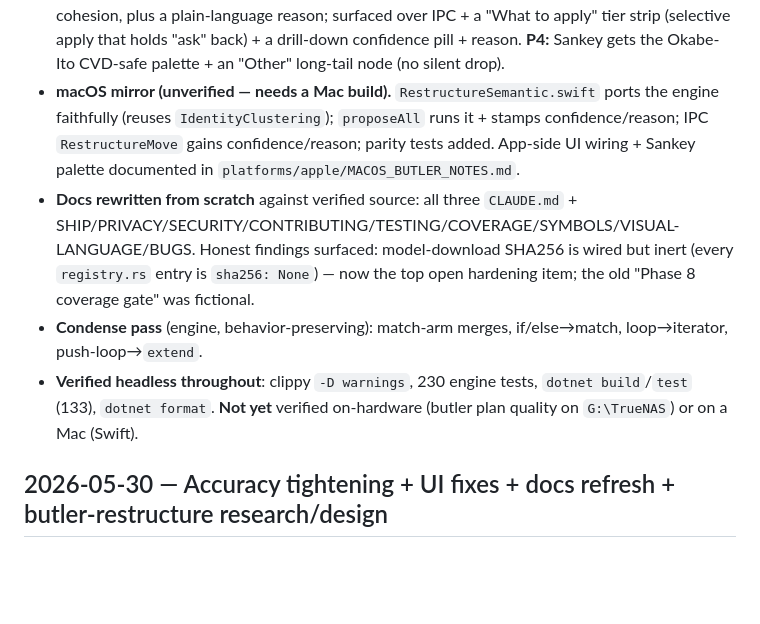
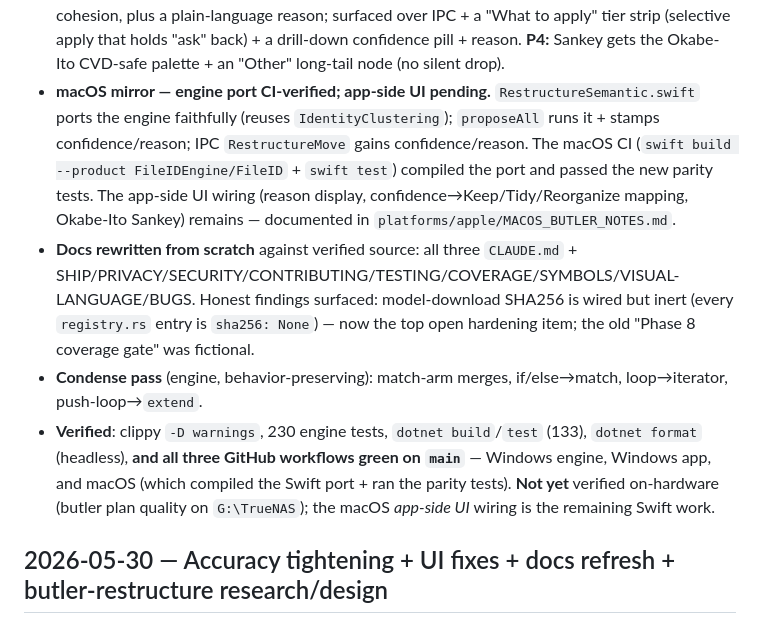
Before and after one commit to WebWorldWide/FileID, a Markdown page: shared/docs/STATE.md, the part around the change. Rendered like a GitHub page; blank space fills up the shorter version.

Commit message:
docs: macOS butler engine port is CI-verified (not "unverified")
The macOS workflow (swift build --product FileIDEngine/FileID + swift test) compiled
the RestructureSemantic.swift port and passed the parity tests on the merge commit, so
the engine mirror is CI-green. Only the app-side SwiftUI wiring remains. Correct STATE.md
+ MACOS_BUTLER_NOTES.md to say so.

Co-Authored-By: Claude Opus 4.8 (1M context) <noreply@anthropic.com>

```diff
--- a/shared/docs/STATE.md
+++ b/shared/docs/STATE.md
@@ -23,19 +23,23 @@ redesign from [`RESTRUCTURE.md`](RESTRUCTURE.md) end-to-end and rewrites the dev
   surfaced over IPC + a "What to apply" tier strip (selective apply that holds "ask" back) +
   a drill-down confidence pill + reason. **P4:** Sankey gets the Okabe-Ito CVD-safe palette +
   an "Other" long-tail node (no silent drop).
-- **macOS mirror (unverified — needs a Mac build).** `RestructureSemantic.swift` ports the
-  engine faithfully (reuses `IdentityClustering`); `proposeAll` runs it + stamps
-  confidence/reason; IPC `RestructureMove` gains confidence/reason; parity tests added.
-  App-side UI wiring + Sankey palette documented in `platforms/apple/MACOS_BUTLER_NOTES.md`.
+- **macOS mirror — engine port CI-verified; app-side UI pending.** `RestructureSemantic.swift`
+  ports the engine faithfully (reuses `IdentityClustering`); `proposeAll` runs it + stamps
+  confidence/reason; IPC `RestructureMove` gains confidence/reason. The macOS CI
+  (`swift build --product FileIDEngine/FileID` + `swift test`) compiled the port and passed the
+  new parity tests. The app-side UI wiring (reason display, confidence→Keep/Tidy/Reorganize
+  mapping, Okabe-Ito Sankey) remains — documented in `platforms/apple/MACOS_BUTLER_NOTES.md`.
 - **Docs rewritten from scratch** against verified source: all three `CLAUDE.md` +
   SHIP/PRIVACY/SECURITY/CONTRIBUTING/TESTING/COVERAGE/SYMBOLS/VISUAL-LANGUAGE/BUGS. Honest
   findings surfaced: model-download SHA256 is wired but inert (every `registry.rs` entry is
   `sha256: None`) — now the top open hardening item; the old "Phase 8 coverage gate" was fictional.
 - **Condense pass** (engine, behavior-preserving): match-arm merges, if/else→match,
   loop→iterator, push-loop→`extend`.
-- **Verified headless throughout**: clippy `-D warnings`, 230 engine tests, `dotnet build`/`test`
-  (133), `dotnet format`. **Not yet** verified on-hardware (butler plan quality on `G:\TrueNAS`)
-  or on a Mac (Swift).
+- **Verified**: clippy `-D warnings`, 230 engine tests, `dotnet build`/`test` (133), `dotnet
+  format` (headless), **and all three GitHub workflows green on `main`** — Windows engine,
+  Windows app, and macOS (which compiled the Swift port + ran the parity tests). **Not yet**
+  verified on-hardware (butler plan quality on `G:\TrueNAS`); the macOS *app-side UI* wiring is
+  the remaining Swift work.
 
 ## 2026-05-30 — Accuracy tightening + UI fixes + docs refresh + butler-restructure research/design
 
```
Also changed, not shown: platforms/apple/MACOS_BUTLER_NOTES.md (+5 -5 lines).
